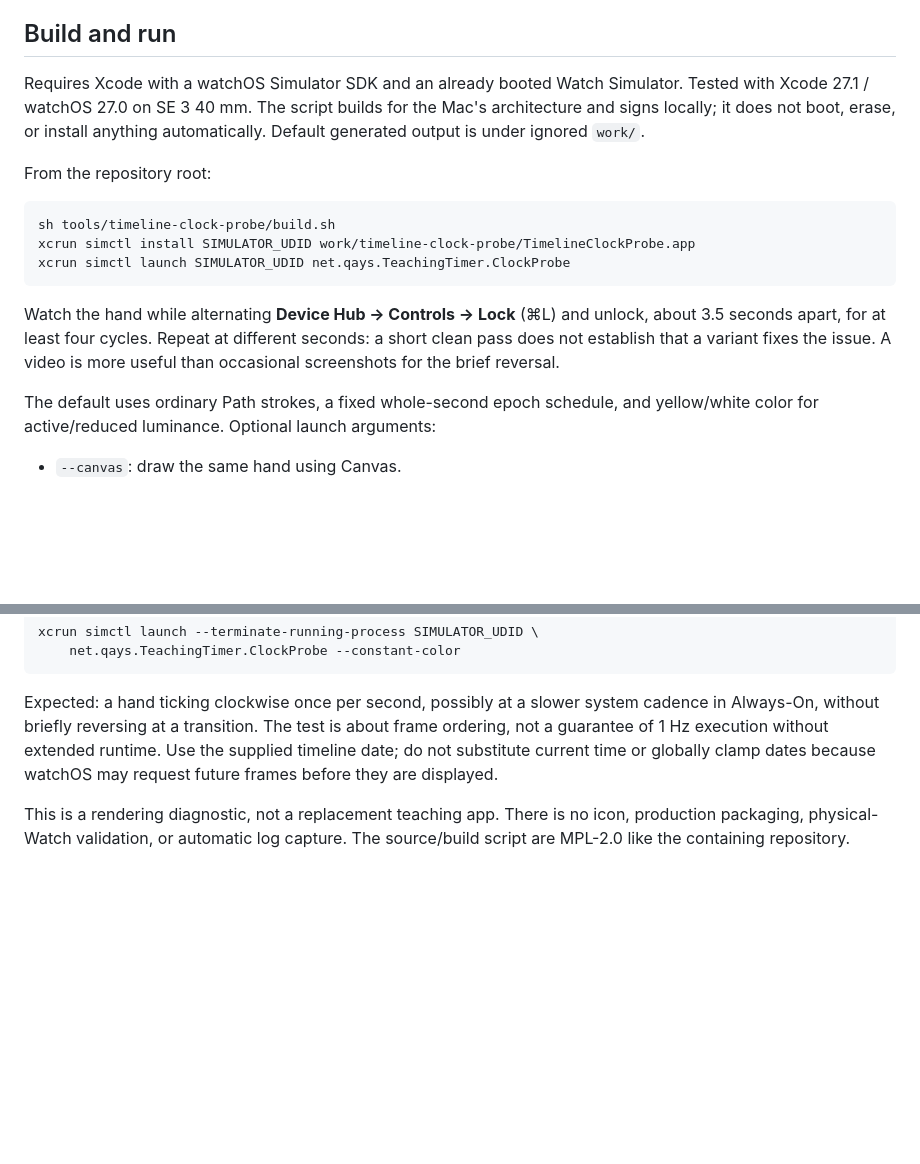
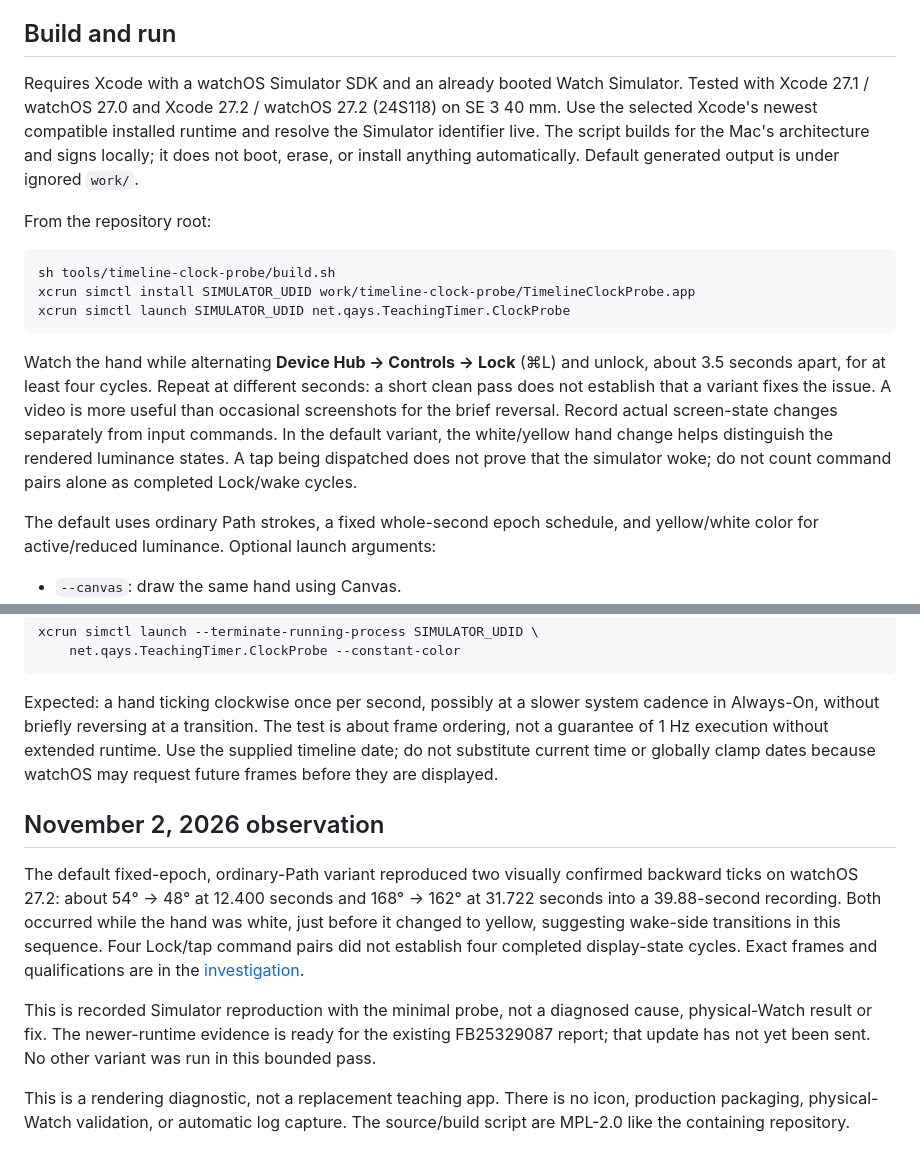
Before and after one commit to qayshp/TeachingTimer, a Markdown page: tools/timeline-clock-probe/README.md, 2 parts joined by grey strips. GitHub-like rendering; blank space fills up the shorter version.

Commit message:
docs: capture watchOS 27.2 clock backstep evidence

```diff
--- a/tools/timeline-clock-probe/README.md
+++ b/tools/timeline-clock-probe/README.md
@@ -9,7 +9,9 @@ It does not modify TeachingTimer and uses a separate bundle identifier.
 ## Build and run
 
 Requires Xcode with a watchOS Simulator SDK and an already booted Watch
-Simulator. Tested with Xcode 27.1 / watchOS 27.0 on SE 3 40 mm. The script builds
+Simulator. Tested with Xcode 27.1 / watchOS 27.0 and Xcode 27.2 / watchOS 27.2
+(24S118) on SE 3 40 mm. Use the selected Xcode's newest compatible installed
+runtime and resolve the Simulator identifier live. The script builds
 for the Mac's architecture and signs locally; it does not boot, erase, or install
 anything automatically. Default generated output is under ignored `work/`.
 
@@ -25,6 +27,10 @@ Watch the hand while alternating **Device Hub → Controls → Lock** (⌘L) and
 unlock, about 3.5 seconds apart, for at least four cycles. Repeat at different
 seconds: a short clean pass does not establish that a variant fixes the issue.
 A video is more useful than occasional screenshots for the brief reversal.
+Record actual screen-state changes separately from input commands. In the
+default variant, the white/yellow hand change helps distinguish the rendered
+luminance states. A tap being dispatched does not prove that the simulator woke;
+do not count command pairs alone as completed Lock/wake cycles.
 
 The default uses ordinary Path strokes, a fixed whole-second epoch schedule,
 and yellow/white color for active/reduced luminance. Optional launch arguments:
@@ -47,6 +53,21 @@ about frame ordering, not a guarantee of 1 Hz execution without extended runtime
 Use the supplied timeline date; do not substitute current time or globally clamp
 dates because watchOS may request future frames before they are displayed.
 
+## November 2, 2026 observation
+
+The default fixed-epoch, ordinary-Path variant reproduced two visually confirmed
+backward ticks on watchOS 27.2: about 54° → 48° at 12.400 seconds and 168° → 162°
+at 31.722 seconds into a 39.88-second recording. Both occurred while the hand was
+white, just before it changed to yellow, suggesting wake-side transitions in
+this sequence. Four Lock/tap command pairs did not establish four completed
+display-state cycles. Exact frames and qualifications are in the
+[investigation](../../docs/ALWAYS_ON_HAND_TRANSITION.md#november-2-watchos-272-reproduction).
+
+This is recorded Simulator reproduction with the minimal probe, not a diagnosed
+cause, physical-Watch result or fix. The newer-runtime evidence is ready for the
+existing FB25329087 report; that update has not yet been sent. No other variant
+was run in this bounded pass.
+
 This is a rendering diagnostic, not a replacement teaching app. There is no
 icon, production packaging, physical-Watch validation, or automatic log capture.
 The source/build script are MPL-2.0 like the containing repository.
```
Also changed, not shown: docs/ALWAYS_ON_HAND_TRANSITION.md (+45 -5 lines), docs/ISSUE_TRACKER.md (+1 -1 lines), docs/images/v1-review/clock27_2-after.png (added), docs/images/v1-review/clock27_2-before.png (added).
